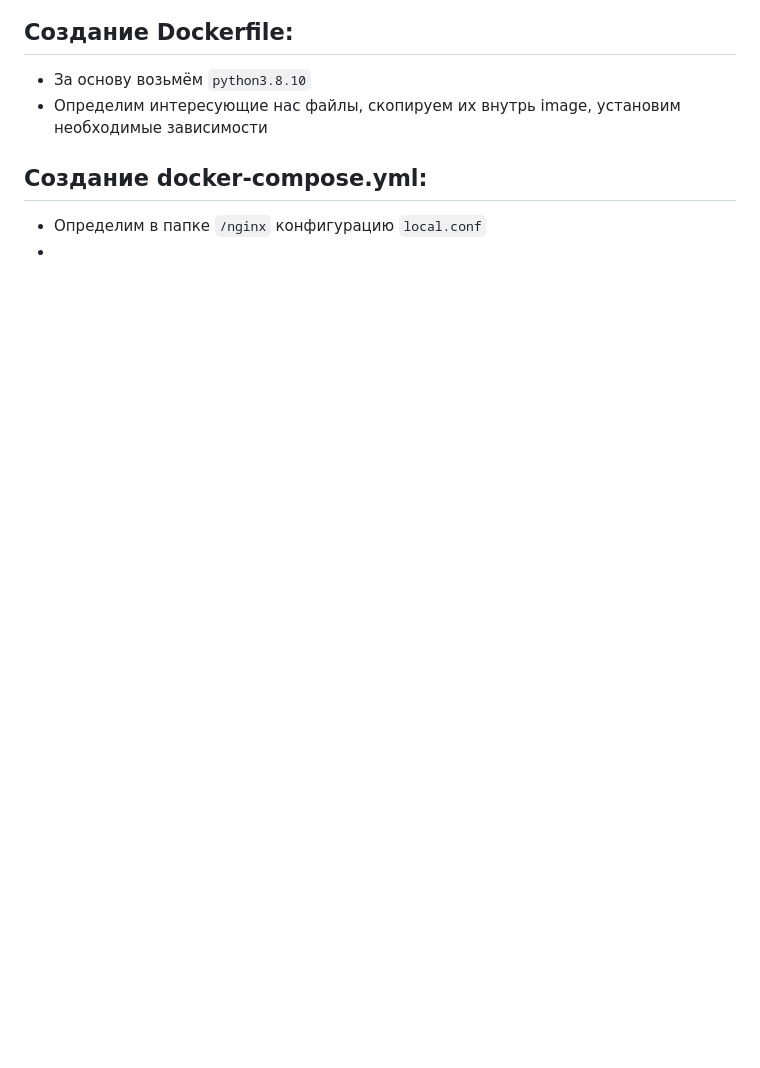
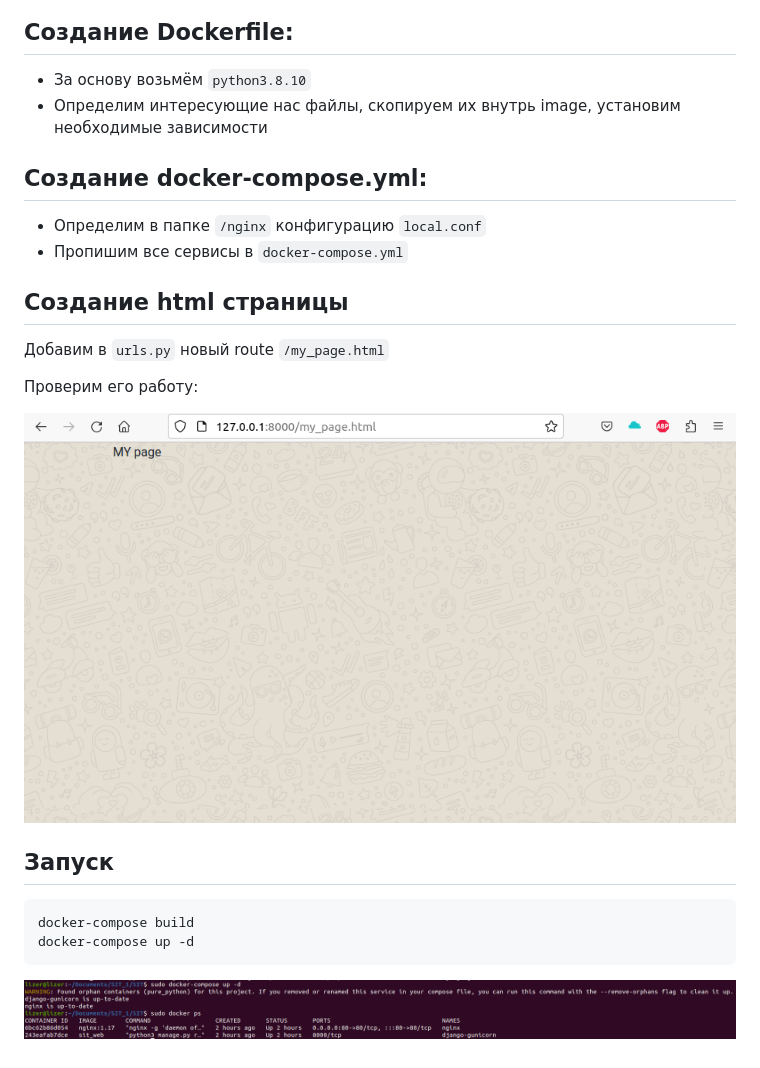
Before and after one commit to elizavetamaikova/SIT, a Markdown page: README.md, the part around the change. GitHub-like rendering; pictures changed too: report/3.png (added), report/4.png (added); blank space fills up the shorter version.

Commit message:
test_1

````diff
--- a/README.md
+++ b/README.md
@@ -25,4 +25,18 @@ python3 manage.py runserver
 - Определим интересующие нас файлы, скопируем их внутрь image, установим необходимые зависимости
 ## Создание docker-compose.yml:
 - Определим в папке `/nginx` конфигурацию `local.conf`
--
+- Пропишим все сервисы в `docker-compose.yml`
+## Создание html страницы
+Добавим в `urls.py` новый route `/my_page.html`
+
+Проверим его работу:
+
+![Проверка работы проекта](report/3.png)
+
+## Запуск
+```bash
+docker-compose build
+docker-compose up -d
+```
+
+![Проверка работы проекта](report/4.png)
````
